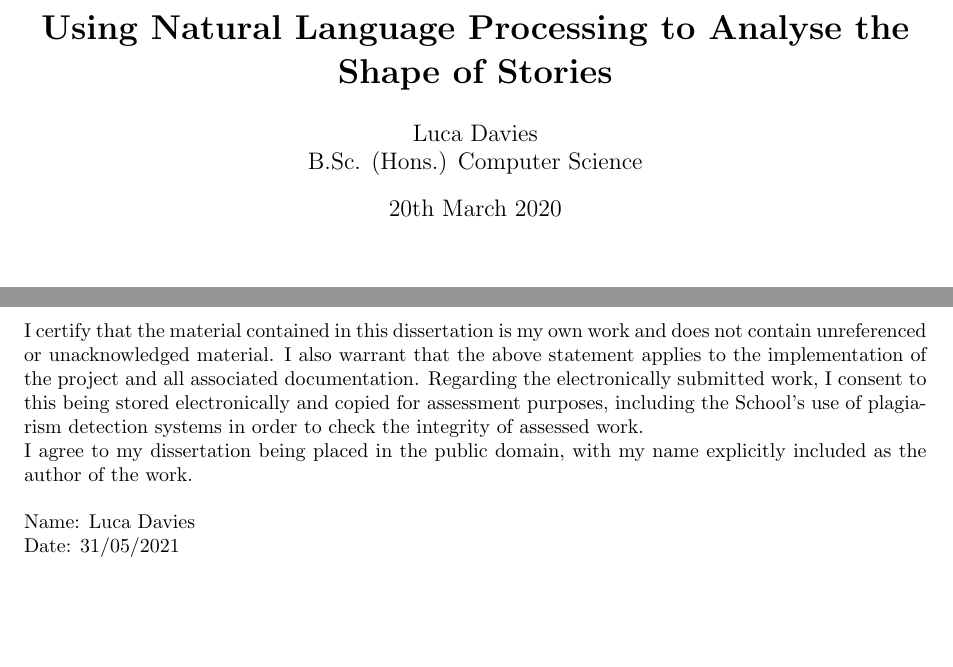
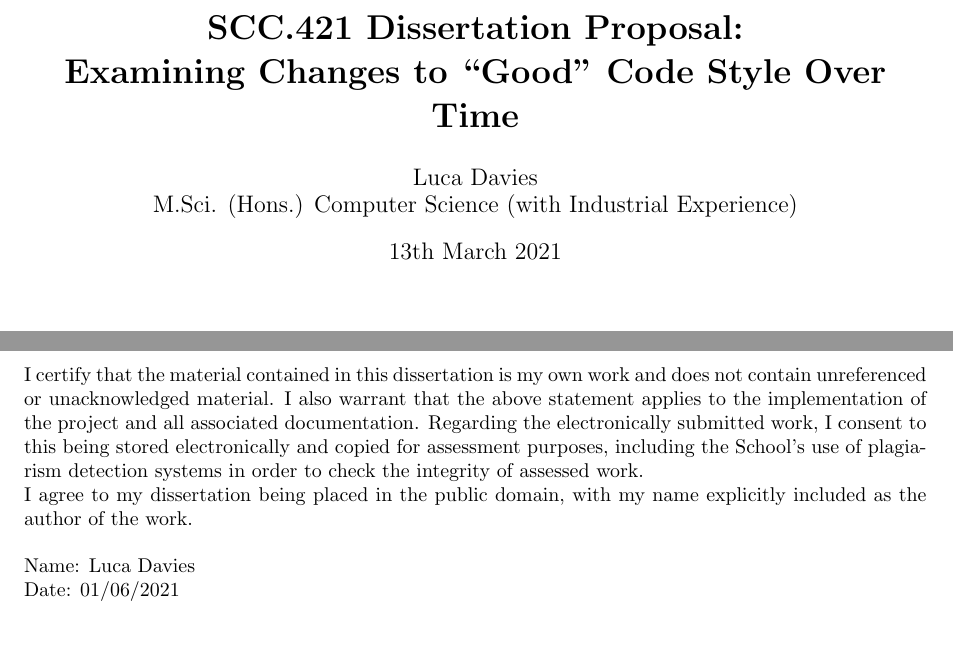
Before and after one commit to lucadavies/SCC421, a LaTeX document (Report/Changing Code Styles.tex): two parts of pages 1 and 2 of 7, joined at a grey line, cut at the place of the change. Compiled offline with pdfLaTeX.

```diff
--- a/Report/Changing Code Styles.tex
+++ b/Report/Changing Code Styles.tex
@@ -14,10 +14,10 @@
 \bibliographystyle{agsm}
 \hyphenation{Vonnegut}
 
-\title{\textbf{Using Natural Language Processing to Analyse the Shape of Stories}}
+\title{\textbf{SCC.421 Dissertation Proposal: \\ Examining Changes to ``Good'' Code Style Over Time}}
 \author{
-Luca Davies \\ B.Sc. (Hons.) Computer Science}
-\date{20th March 2020}
+Luca Davies \\ M.Sci. (Hons.) Computer Science (with Industrial Experience)}
+\date{13th March 2021}
 
 \begin{document}
 \maketitle
@@ -29,7 +29,7 @@
 
     \noindent
     Name: Luca Davies\\
-    Date: 31/05/2021
+    Date: 01/06/2021
 \newpage
 \section*{Abstract}
     This report examines the ever-changing code styles and best practices for a number of popular programming languages over the course of the last  twenty to thirty year. This covers the time from the inception and early years of some of the world's most widely used programming languages.
```
Also changed, not shown: Report/Changing Code Styles.pdf, Report/Ref/C17 Standards.pdf (added), Report/Ref/C99 Standards.pdf (added), Report/Changing Code Styles.tex (3 more changed lines), 1 other file.
